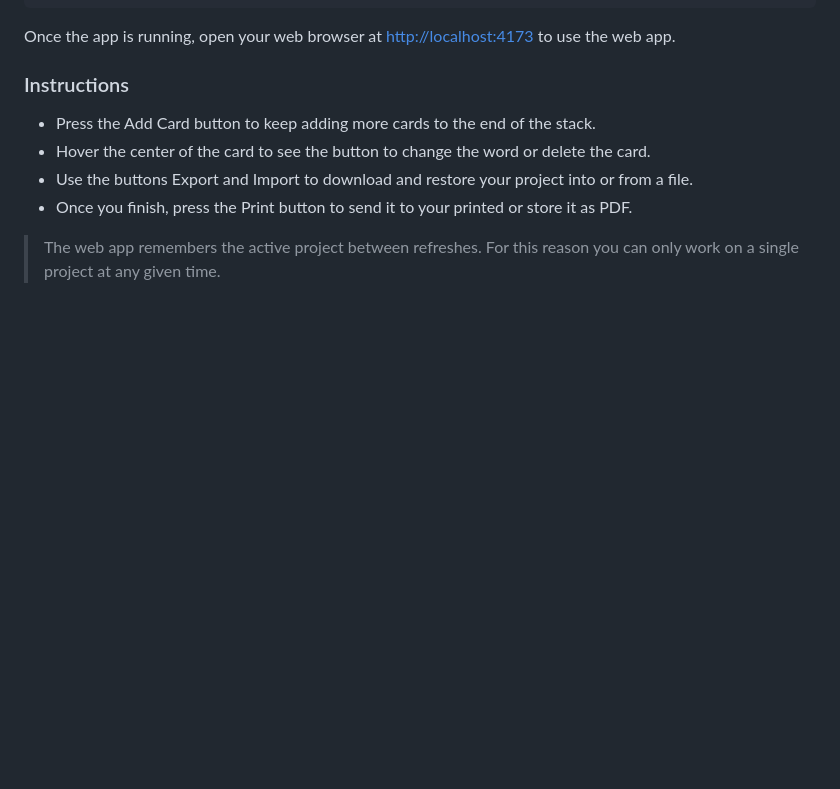
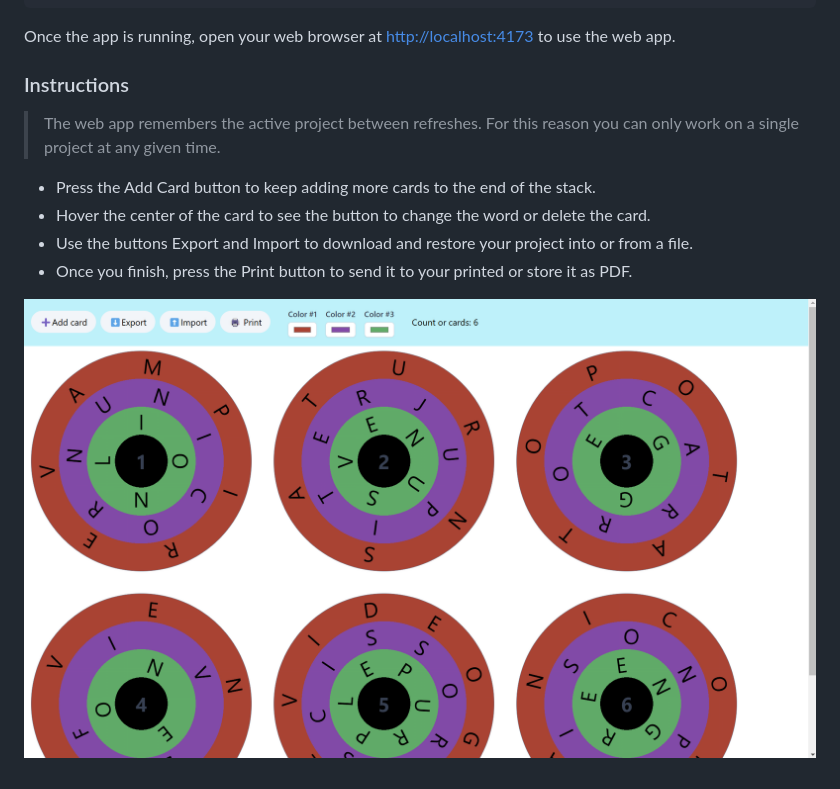
Before and after one commit to dzegarra/letra-a-letra, a Markdown page: README.md, the part around the change. Rendered like a GitHub page; pictures changed too: screenshot.png (added); blank space fills up the shorter version.

Commit message:
Added screenshot to readme

```diff
--- a/README.md
+++ b/README.md
@@ -15,9 +15,11 @@ Once the app is running, open your web browser at [http://localhost:4173](http:/
 
 ### Instructions
 
+> The web app remembers the active project between refreshes. For this reason you can only work on a single project at any given time.
+
 - Press the Add Card button to keep adding more cards to the end of the stack.
 - Hover the center of the card to see the button to change the word or delete the card.
 - Use the buttons Export and Import to download and restore your project into or from a file.
 - Once you finish, press the Print button to send it to your printed or store it as PDF.
 
-> The web app remembers the active project between refreshes. For this reason you can only work on a single project at any given time.
+![Screenshot](./screenshot.png)
```
